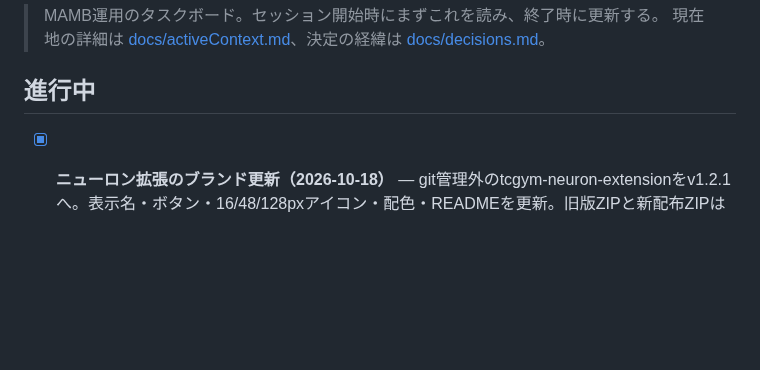
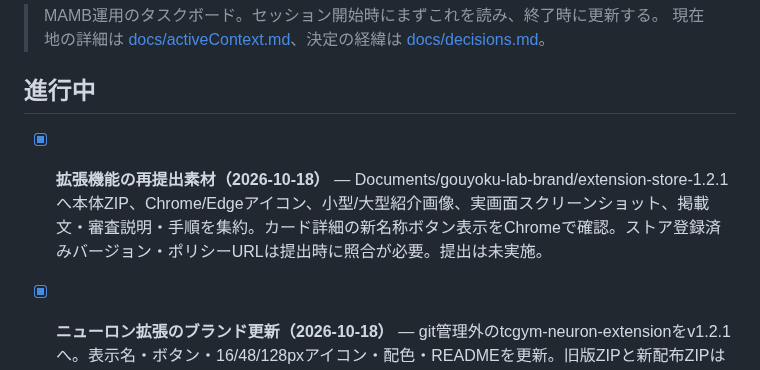
Before and after one commit to daiyanog-del/tcg-price-compare, a Markdown page: TASKS.md, the part around the change. Drawn GitHub-style; blank space fills up the shorter version.

```diff
--- a/TASKS.md
+++ b/TASKS.md
@@ -4,6 +4,8 @@
 > 現在地の詳細は [docs/activeContext.md](docs/activeContext.md)、決定の経緯は [docs/decisions.md](docs/decisions.md)。
 
 ## 進行中
+
+- [x] **拡張機能の再提出素材（2026-10-18）** — Documents/gouyoku-lab-brand/extension-store-1.2.1へ本体ZIP、Chrome/Edgeアイコン、小型/大型紹介画像、実画面スクリーンショット、掲載文・審査説明・手順を集約。カード詳細の新名称ボタン表示をChromeで確認。ストア登録済みバージョン・ポリシーURLは提出時に照合が必要。提出は未実施。
 
 - [x] **ニューロン拡張のブランド更新（2026-10-18）** — git管理外のtcgym-neuron-extensionをv1.2.1へ。表示名・ボタン・16/48/128pxアイコン・配色・READMEを更新。旧版ZIPと新配布ZIPはDocuments/gouyoku-lab-brand/approved-bc。3 JS構文・名称以外の処理不変・権限不変・ZIP整合性を確認。Chrome接続不可のためインストール済み拡張の再読み込みはユーザー操作待ち。
 
```
Also changed, not shown: docs/activeContext.md (+6 -0 lines).
